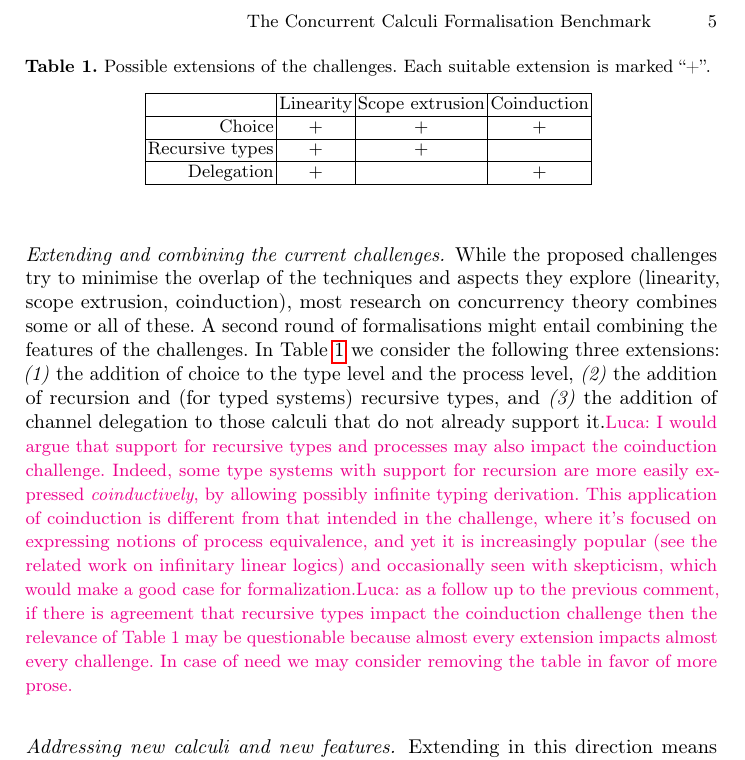
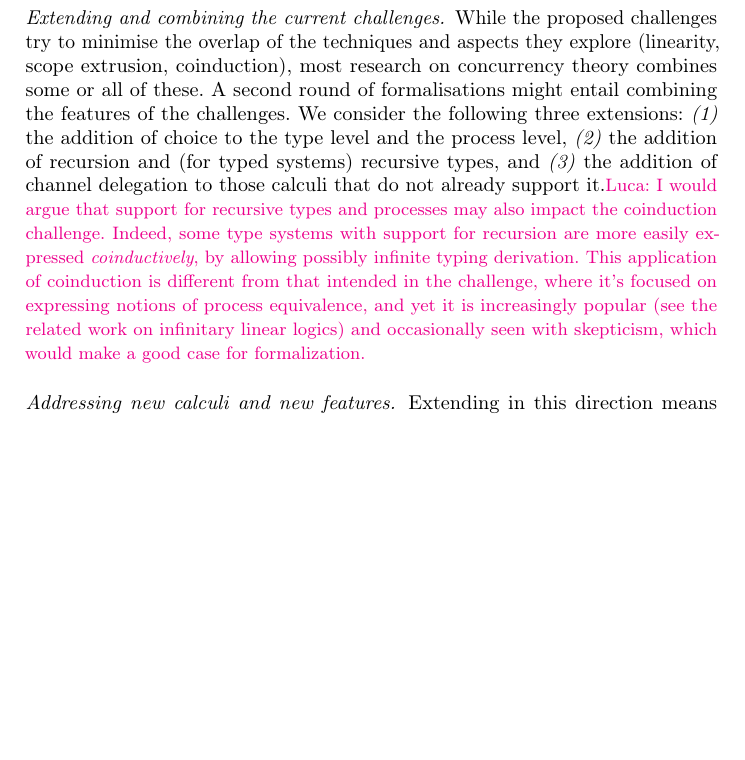
Before and after one commit to concurrentbenchmark/concurrentbenchmark, a LaTeX thesis (short-paper/short-paper.tex): part of page 5 of 21, cut at the place of the change, the shorter picture padded with empty space. Compiled offline with pdfLaTeX.

Commit message:
Remove table of extensions from short paper.

```diff
--- a/short-paper/short-paper.tex
+++ b/short-paper/short-paper.tex
@@ -242,7 +242,7 @@ While the proposed challenges try to minimise the overlap of the techniques
 and aspects they explore (linearity, scope extrusion, coinduction), most
 research on concurrency theory combines some or all of these. A second round of formalisations might
 entail combining the features of the challenges.
-In \Cref{tab:extensions} we consider the following three extensions:
+We consider the following three extensions:
 \emph{(1)} the addition of choice to the type level and the process level,
 \emph{(2)} the addition of recursion and (for typed systems) recursive types,
 and \emph{(3)} the
@@ -256,30 +256,8 @@ infinite typing derivation. This application of coinduction is different from
 that intended in the challenge, where it's focused on expressing notions of
 process equivalence, and yet it is increasingly popular (see the related work on
 infinitary linear logics) and occasionally seen with skepticism, which would
-make a good case for formalization.}\luca{as a follow up to the previous
-comment, if there is agreement that recursive types impact the coinduction
-challenge then the relevance of Table 1 may be questionable because almost every
-extension impacts almost every challenge. In case of need we may consider
-removing the table in favor of more prose.}
+make a good case for formalization.}
 
-\begin{table}[btp]
-  \caption{Possible extensions of the challenges. Each suitable extension is marked ``+''. \label{tab:extensions} \\}
-  \begin{center}\small
-    \vspace{-4mm}%
-    \begin{tabular}{|r|c|c|c|}
-      \hline
-      & Linearity & Scope extrusion & Coinduction \\
-      \hline
-      Choice & $+$ & $+$  & $+$ \\
-      \hline
-      Recursive types & $+$  & $+$ & \\
-      \hline
-      Delegation & $+$ & & $+$ \\
-      \hline
-    \end{tabular}
-    \vspace{-3mm}%
-  \end{center}
-\end{table}
 
 \vspace{-1mm}%
 \paragraph{Addressing new calculi and new features.}
```
